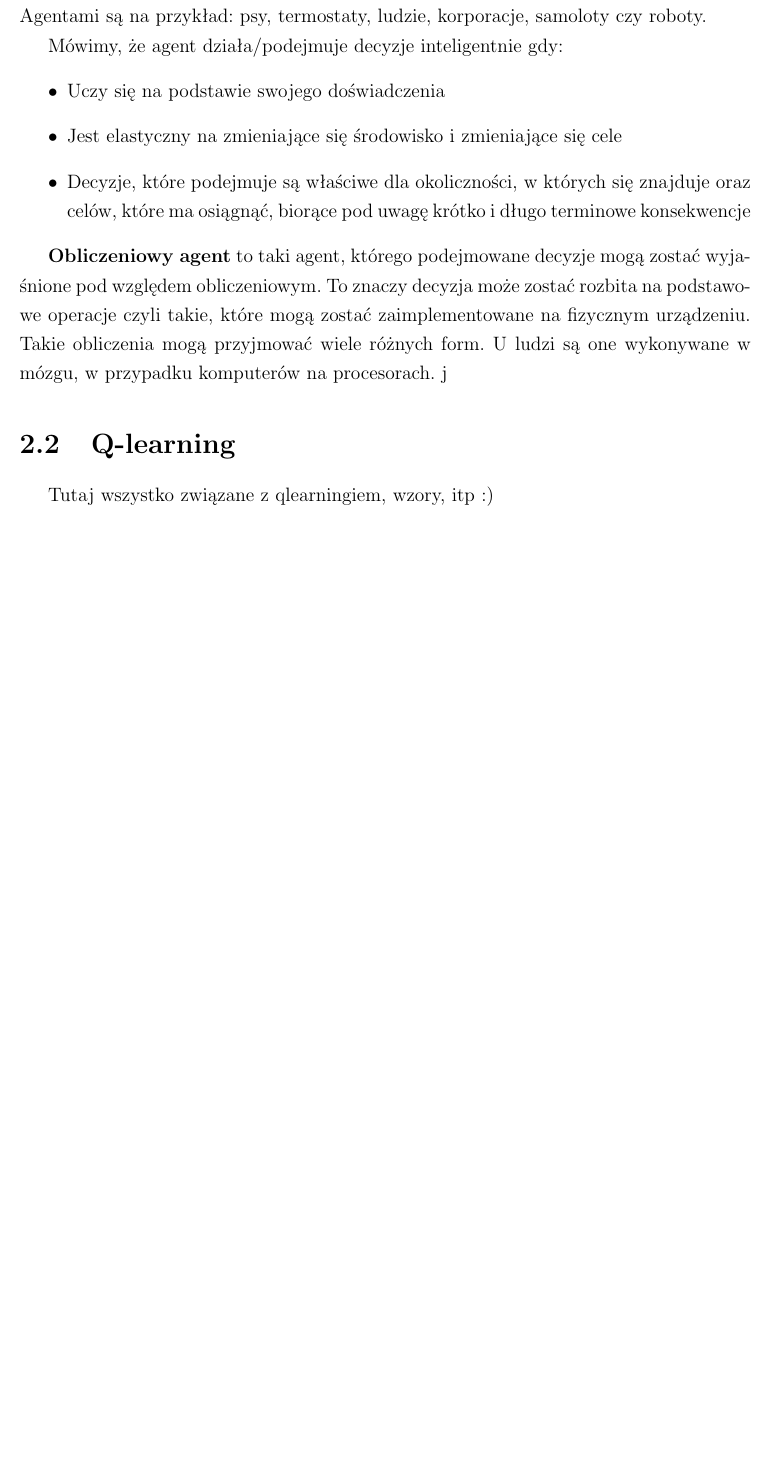
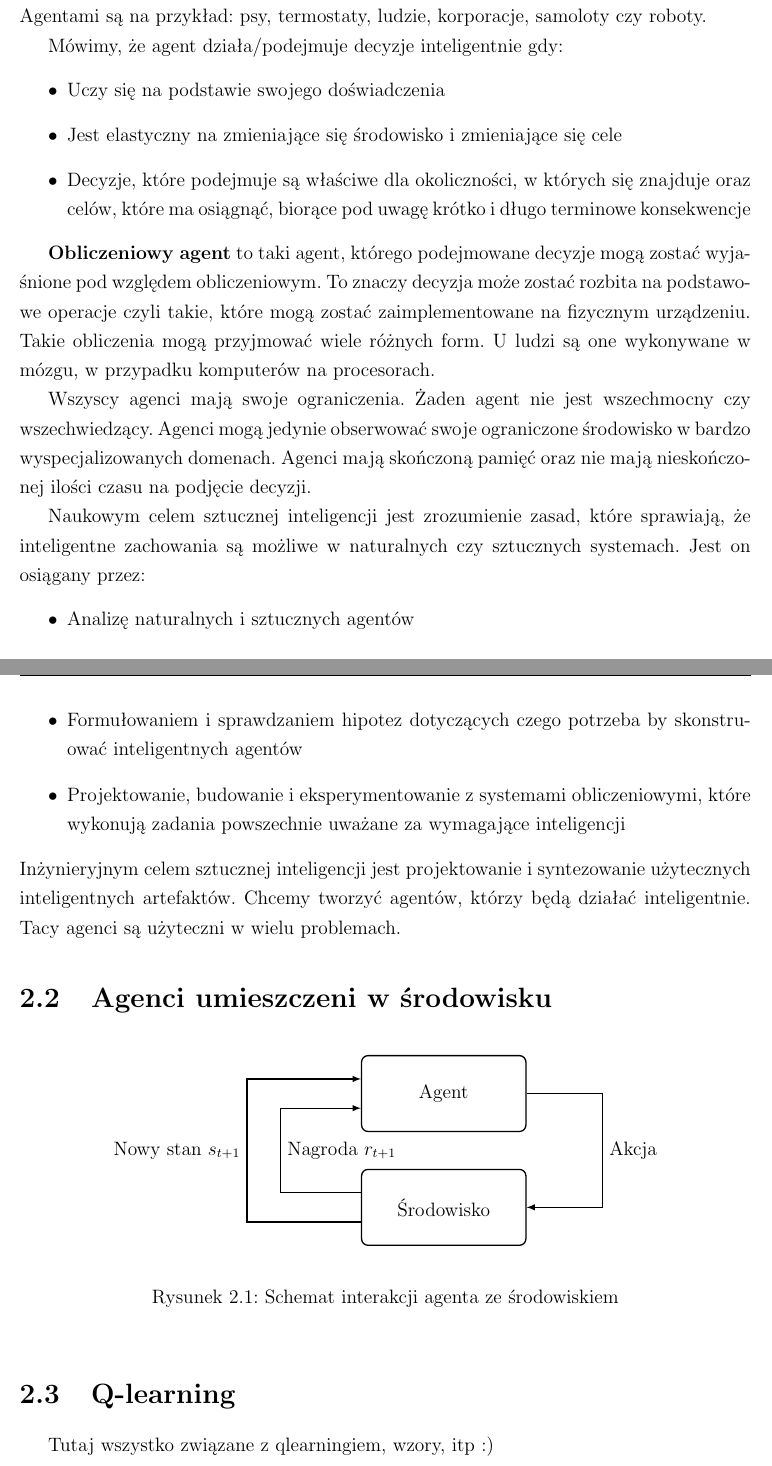
Before and after one commit to wiktor-waj/praca_licencjacka, a LaTeX thesis (praca_licencjacka.tex): part of page 12 of 15 before the commit and two parts of pages 12 and 13 of 16 after it, the two joined at a grey line, cut so that both start at the same text, the shorter picture padded with empty space. Compiled offline with pdfLaTeX.

Commit message:
Chapter 2 in progress

```diff
--- a/praca_licencjacka.tex
+++ b/praca_licencjacka.tex
@@ -41,6 +41,11 @@
                   trapezium right angle=120, minimum height=2em]
 \tikzstyle{connector} = [draw, -latex']
 \tikzstyle{arrow} = [thin,->,>=stealth]
+% tikz shapes for reinforcement learning figure
+\tikzstyle{block} = [rectangle, draw,
+    text width=8em, text centered, rounded corners, minimum height=4em]
+
+\tikzstyle{line} = [draw, -latex]
 
 
 \lstset{
@@ -485,7 +490,45 @@ zostać wyjaśnione pod względem obliczeniowym. To znaczy decyzja może zostać
 rozbita na podstawowe operacje czyli takie, które mogą zostać zaimplementowane
 na fizycznym urządzeniu. Takie obliczenia mogą przyjmować wiele różnych form.
 U ludzi są one wykonywane w mózgu, w przypadku komputerów na procesorach.
-j
+
+Wszyscy agenci mają swoje ograniczenia. Żaden agent nie jest wszechmocny czy
+wszechwiedzący. Agenci mogą jedynie obserwować swoje ograniczone środowisko
+w bardzo wyspecjalizowanych domenach. Agenci mają skończoną pamięć oraz nie
+mają nieskończonej ilości czasu na podjęcie decyzji.
+
+Naukowym celem sztucznej inteligencji jest zrozumienie zasad, które sprawiają,
+że inteligentne zachowania są możliwe w naturalnych czy sztucznych systemach.
+Jest on osiągany przez:
+\begin{itemize}
+	\item Analizę naturalnych i sztucznych agentów
+	\item Formułowaniem i sprawdzaniem hipotez dotyczących czego potrzeba
+		by skonstruować inteligentnych agentów
+	\item Projektowanie, budowanie  i eksperymentowanie z systemami
+		obliczeniowymi, które wykonują zadania powszechnie uważane
+		za wymagające inteligencji
+\end{itemize}
+Inżynieryjnym celem sztucznej inteligencji jest projektowanie i syntezowanie
+użytecznych inteligentnych artefaktów. Chcemy tworzyć agentów, którzy będą
+działać inteligentnie. Tacy agenci są użyteczni w wielu problemach.
+
+\section{Agenci umieszczeni w środowisku}
+\begin{figure}[!htb]
+\begin{center}
+\begin{tikzpicture}[node distance = 6em, auto, thick]
+    \node [block] (Agent) {Agent};
+    \node [block, below of=Agent] (Environment) {Środowisko};
+     \path [line] (Agent.0) --++ (4em,0em) |- node
+     	[near start]{Akcja} (Environment.0);
+     \path [line] (Environment.190) --++ (-6em,0em) |- node
+     	[near start] {Nowy stan  $s_{t+1}$} (Agent.170);
+     \path [line] (Environment.170) --++ (-4.25em,0em) |- node
+     	[near start, right] {Nagroda $r_{t+1}$} (Agent.190);
+\end{tikzpicture}
+\end{center}
+\label{rl_figure}
+\caption{Schemat interakcji agenta ze środowiskiem}
+\end{figure}
+\label{Schemat agenta w środowisku}
 \section{Q\dywiz learning}
 Tutaj wszystko związane z qlearningiem, wzory, itp :)
 
```
Also changed, not shown: praca_licencjacka.pdf, praca_licencjacka.tex (2 more changed lines).
